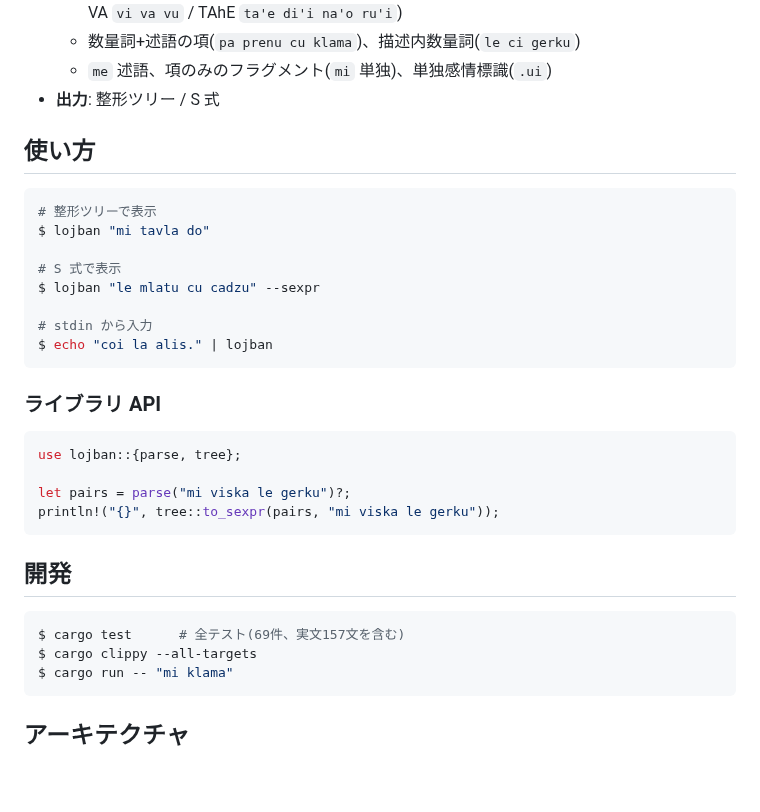
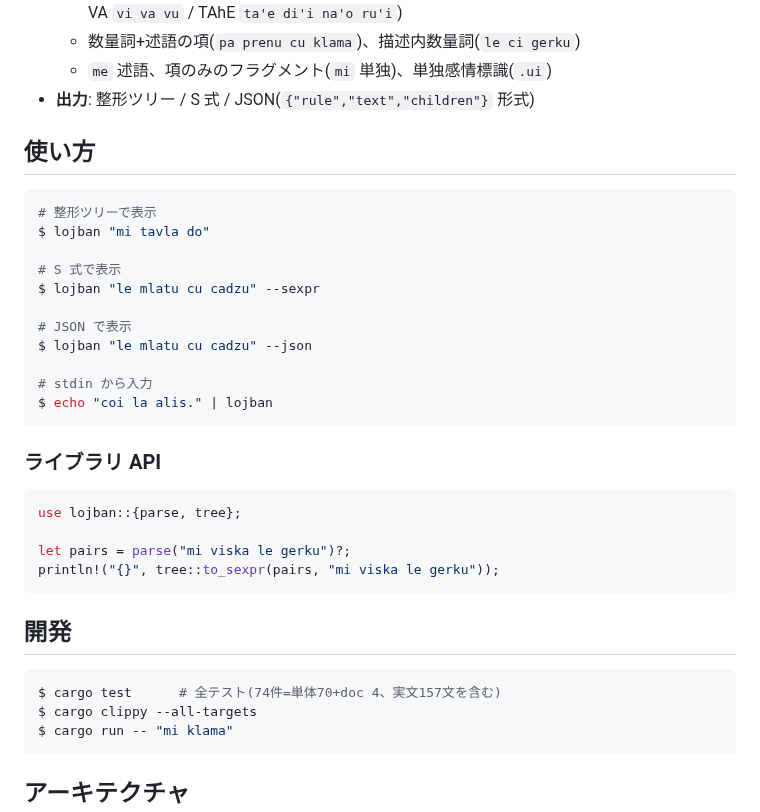
Before and after one commit to xmeta/lojban-rs, a Markdown page: README.md, the part around the change. Drawn GitHub-style; blank space fills up the shorter version.

Commit message:
docs: update README and STATUS for v0.9 UX

````diff
--- a/README.md
+++ b/README.md
@@ -30,7 +30,7 @@ guskant 氏の **zantufa-1.9999.peg** を Rust/pest 向けに移植したもの
     / ZI `zi za zu` / VA `vi va vu` / TAhE `ta'e di'i na'o ru'i`)
   - 数量詞+述語の項(`pa prenu cu klama`)、描述内数量詞(`le ci gerku`)
   - `me` 述語、項のみのフラグメント(`mi` 単独)、単独感情標識(`.ui`)
-- **出力**: 整形ツリー / S 式
+- **出力**: 整形ツリー / S 式 / JSON(`{"rule","text","children"}` 形式)
 
 ## 使い方
 
@@ -40,6 +40,9 @@ $ lojban "mi tavla do"
 
 # S 式で表示
 $ lojban "le mlatu cu cadzu" --sexpr
+
+# JSON で表示
+$ lojban "le mlatu cu cadzu" --json
 
 # stdin から入力
 $ echo "coi la alis." | lojban
@@ -57,7 +60,7 @@ println!("{}", tree::to_sexpr(pairs, "mi viska le gerku"));
 ## 開発
 
 ```console
-$ cargo test      # 全テスト(69件、実文157文を含む)
+$ cargo test      # 全テスト(74件=単体70+doc 4、実文157文を含む)
 $ cargo clippy --all-targets
 $ cargo run -- "mi klama"
 ```
````
Also changed, not shown: STATUS.md (+6 -2 lines).
